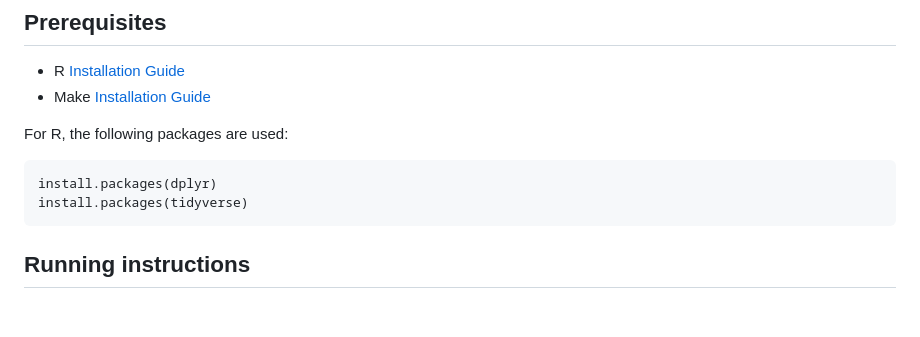
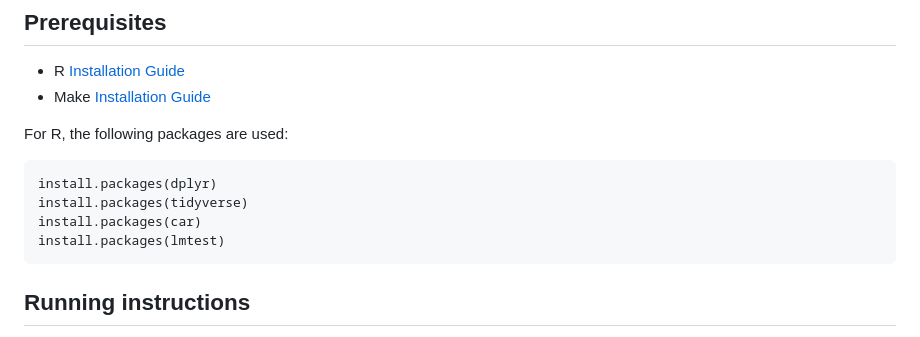
Before and after one commit to course-dprep/movie-runtimes-on-average-rating_IMDB, a Markdown page: README.md, the part around the change. GitHub-like rendering; blank space fills up the shorter version.

Commit message:
Update README.md
Added all packages used in our code to the read.me.

````diff
--- a/README.md
+++ b/README.md
@@ -46,6 +46,8 @@ For R, the following packages are used:
 ```
 install.packages(dplyr)
 install.packages(tidyverse)
+install.packages(car)
+install.packages(lmtest)
 ```
 
 ## __Running instructions__
````
